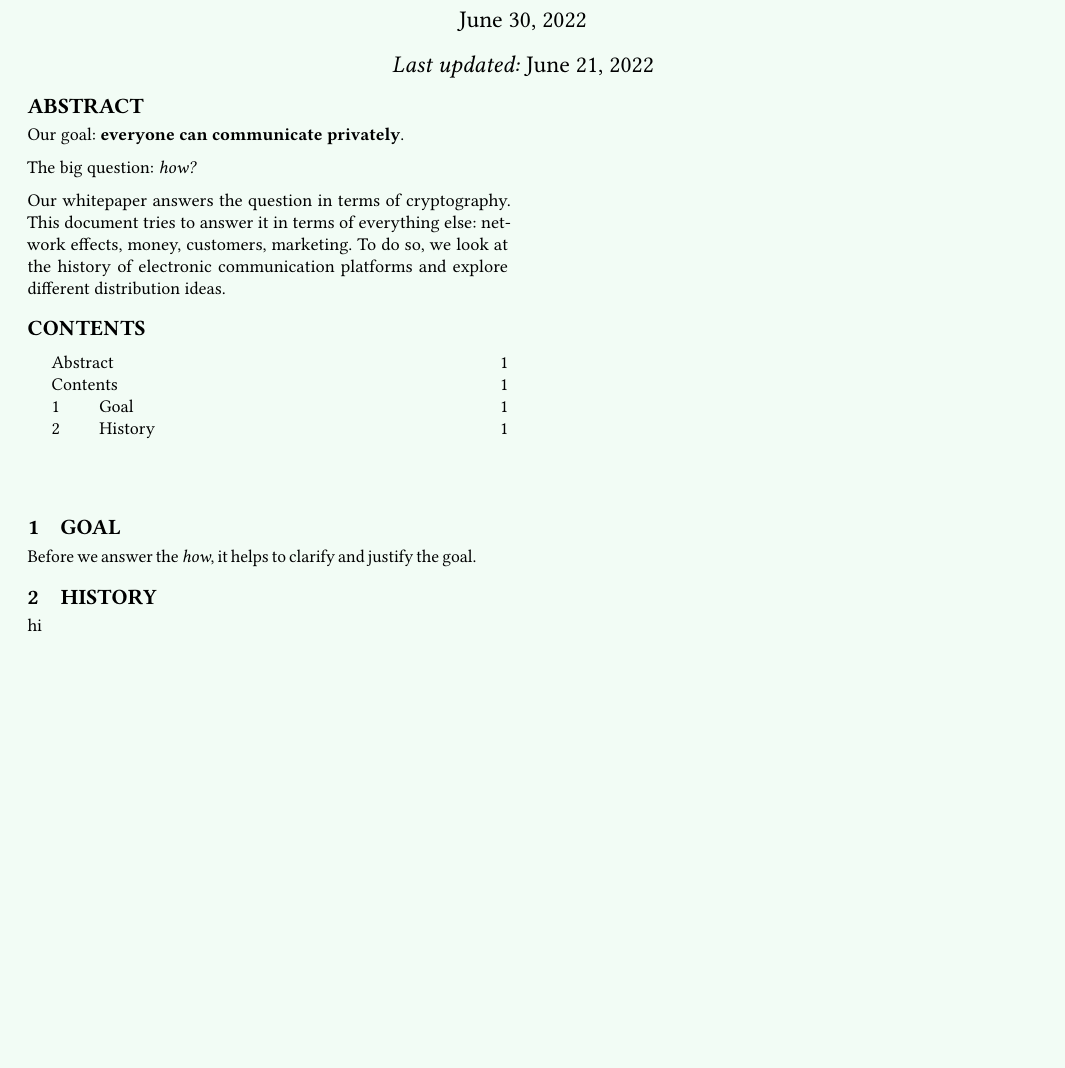
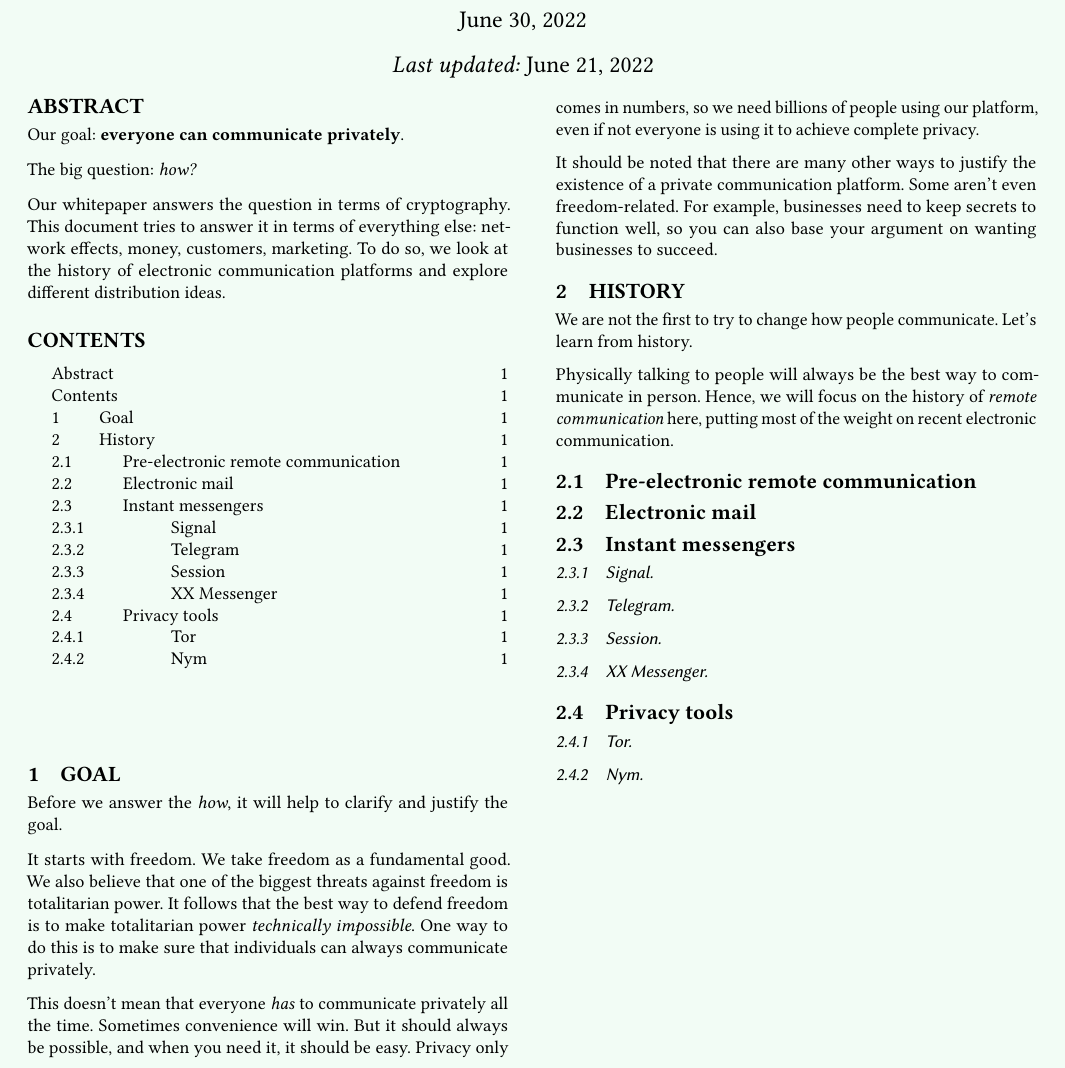
Before and after one commit to anysphere/anysphere-messaging, a LaTeX paper (research/strategy/main.tex): part of the page, cut so that both start at the same text, the shorter picture padded with empty space. The pictures show the PDF file research/strategy/main.pdf that the author committed with the source.

Commit message:
start writing strategy doc

```diff
--- a/research/strategy/main.tex
+++ b/research/strategy/main.tex
@@ -27,8 +27,20 @@
 
 \section{Goal}
 
-Before we answer the \textit{how}, it helps to clarify and justify the goal.
+Before we answer the \textit{how}, it will help to clarify and justify the goal.
+
+It starts with freedom. We take freedom as a fundamental good. We also believe that one of the biggest threats against freedom is totalitarian power. It follows that the best way to defend freedom is to make totalitarian power \textit{technically impossible}. One way to do this is to make sure that individuals can always communicate privately.
+
+This doesn't mean that everyone \textit{has} to communicate privately all the time. Sometimes convenience will win. But it should always be possible, and when you need it, it should be easy. Privacy only comes in numbers, so we need billions of people using our platform, even if not everyone is using it to achieve complete privacy.
+
+It should be noted that there are many other ways to justify the existence of a private communication platform. Some aren't even freedom-related. For example, businesses need to keep secrets to function well, so you can also base your argument on wanting businesses to succeed.
 
 \section{History}
 
-hi
+We are not the first to try to change how people communicate. Let's learn from history.
+
+Physically talking to people will always be the best way to communicate in person. Hence, we will focus on the history of \textit{remote communication} here, putting most of the weight on recent electronic communication.
+
+\subsection{Pre-electronic remote communication}
+
+\subsection{Electronic mail}
```
Also changed, not shown: research/strategy/main.pdf, research/strategy/main.tex (17 more changed lines).
